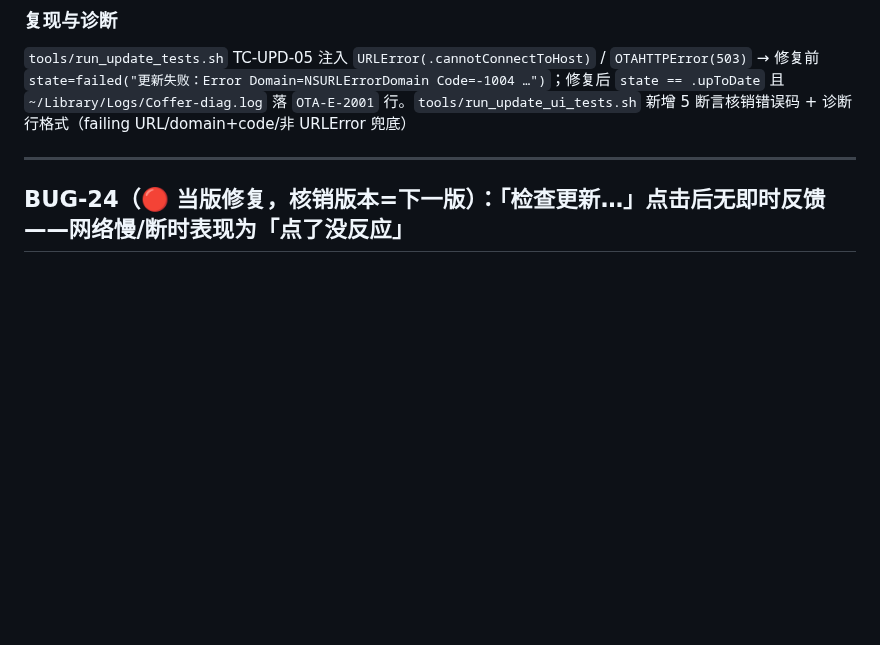
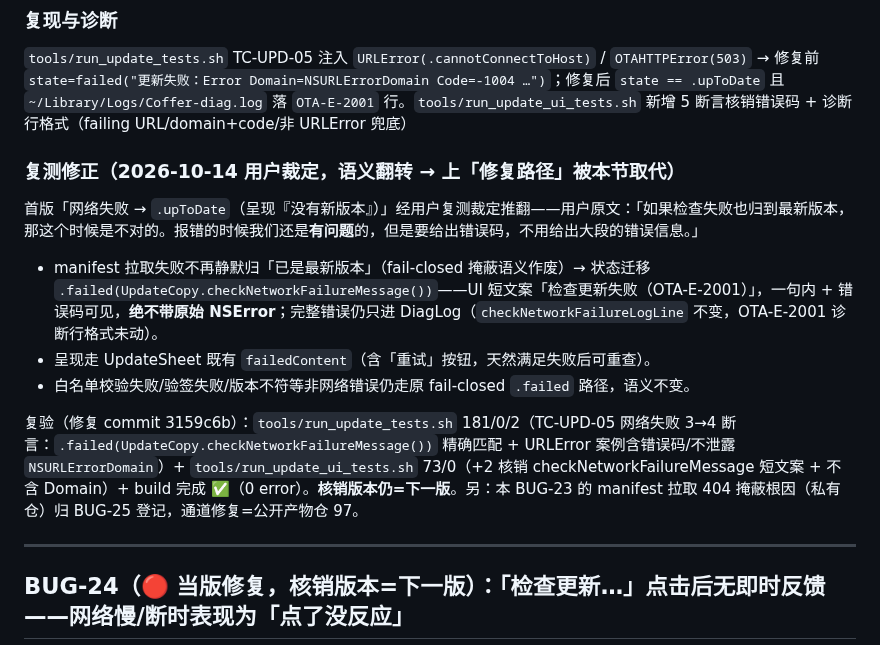
Before and after one commit to cygnusyang/coffer, a Markdown page: docs/01-KNOWN-ISSUES.md, the part around one of its changes. GitHub-like rendering; blank space fills up the shorter version.

```diff
--- a/docs/01-KNOWN-ISSUES.md
+++ b/docs/01-KNOWN-ISSUES.md
@@ -1430,6 +1430,14 @@ Developer ID 产物在位跑 `tools/run_update_tests.sh` 三项 PASS；删产物
 ### 复现与诊断
 `tools/run_update_tests.sh` TC-UPD-05 注入 `URLError(.cannotConnectToHost)` / `OTAHTTPError(503)` → 修复前 `state=failed("更新失败：Error Domain=NSURLErrorDomain Code=-1004 …")`；修复后 `state == .upToDate` 且 `~/Library/Logs/Coffer-diag.log` 落 `OTA-E-2001` 行。`tools/run_update_ui_tests.sh` 新增 5 断言核销错误码 + 诊断行格式（failing URL/domain+code/非 URLError 兜底）
 
+### 复测修正（2026-10-14 用户裁定，语义翻转 → 上「修复路径」被本节取代）
+首版「网络失败 → `.upToDate`（呈现『没有新版本』）」经用户复测裁定推翻——用户原文：「如果检查失败也归到最新版本，那这个时候是不对的。报错的时候我们还是**有问题**的，但是要给出错误码，不用给出大段的错误信息。」
+- manifest 拉取失败不再静默归「已是最新版本」（fail-closed 掩蔽语义作废）→ 状态迁移 `.failed(UpdateCopy.checkNetworkFailureMessage())`——UI 短文案「检查更新失败（OTA-E-2001）」，一句内 + 错误码可见，**绝不带原始 NSError**；完整错误仍只进 DiagLog（`checkNetworkFailureLogLine` 不变，OTA-E-2001 诊断行格式未动）。
+- 呈现走 UpdateSheet 既有 `failedContent`（含「重试」按钮，天然满足失败后可重查）。
+- 白名单校验失败/验签失败/版本不符等非网络错误仍走原 fail-closed `.failed` 路径，语义不变。
+
+复验（修复 commit 3159c6b）：`tools/run_update_tests.sh` 181/0/2（TC-UPD-05 网络失败 3→4 断言：`.failed(UpdateCopy.checkNetworkFailureMessage())` 精确匹配 + URLError 案例含错误码/不泄露 `NSURLErrorDomain`）+ `tools/run_update_ui_tests.sh` 73/0（+2 核销 checkNetworkFailureMessage 短文案 + 不含 Domain）+ build 完成 ✅（0 error）。**核销版本仍=下一版**。另：本 BUG-23 的 manifest 拉取 404 掩蔽根因（私有仓）归 BUG-25 登记，通道修复=公开产物仓 97。
+
 ---
 
 ## BUG-24（🔴 当版修复，核销版本=下一版）：「检查更新…」点击后无即时反馈——网络慢/断时表现为「点了没反应」
```
Also changed, not shown: other parts of docs/01-KNOWN-ISSUES.md (+26 -0 lines), docs/03-功能设计/11-OTA设计.md (+2 -0 lines).
